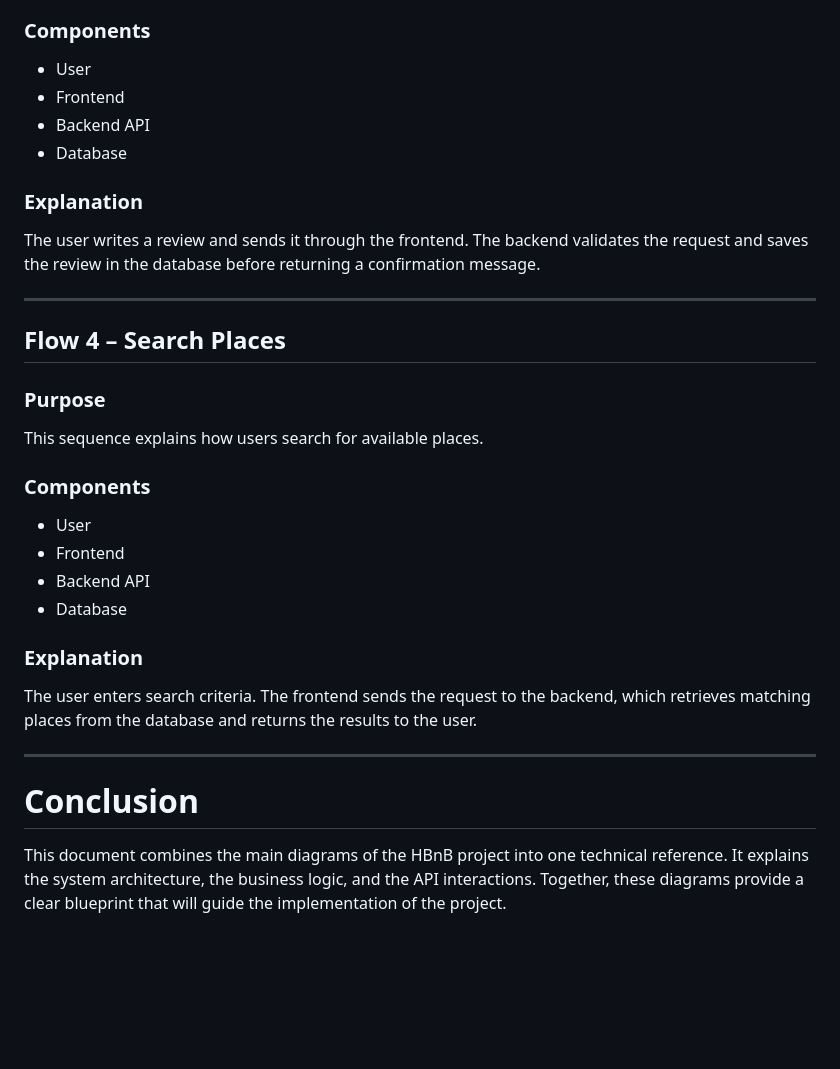
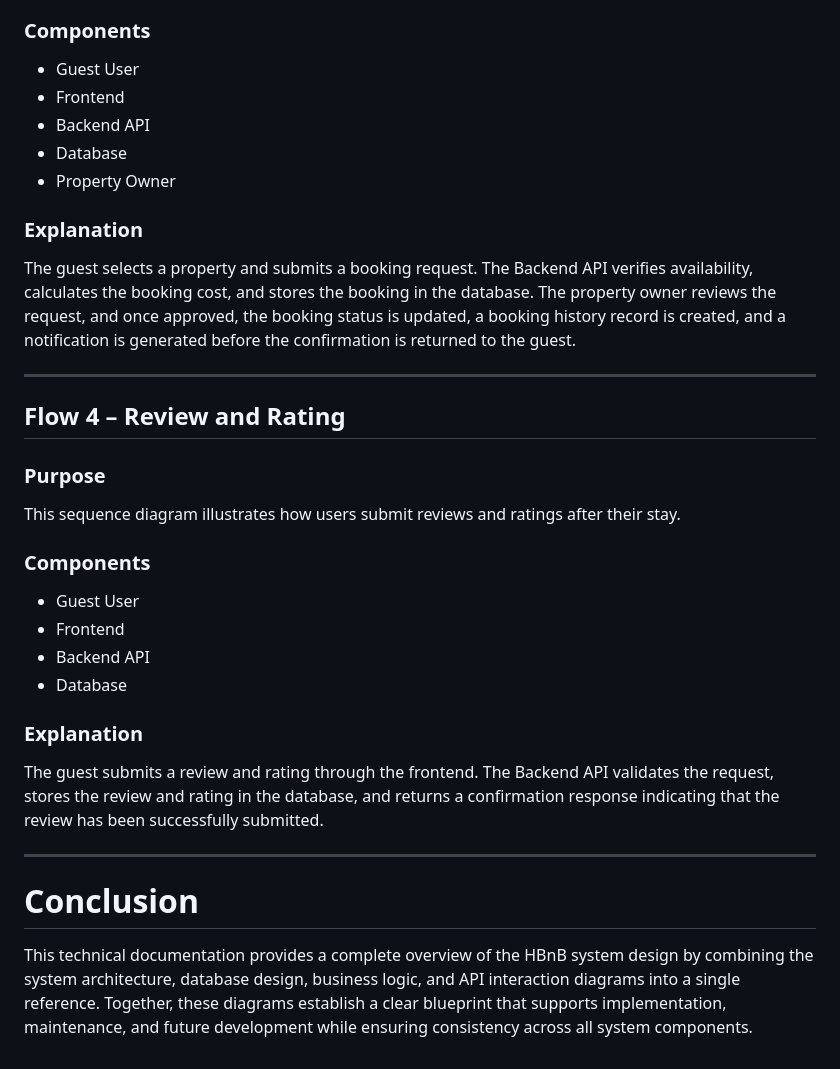
Before and after one commit to ghadi0alzhrani0/holbertonschool-hbnb, a Markdown page: part1/3. Documentation Compilation.md, the part around one of its changes. Drawn GitHub-style; blank space fills up the shorter version.

```diff
--- a/part1/3. Documentation Compilation.md
+++ b/part1/3. Documentation Compilation.md
@@ -129,36 +115,37 @@ This sequence explains how users submit reviews.
 
 ### Components
 
-- User
+- Guest User
+- Frontend
+- Backend API
+- Database
+- Property Owner
+
+### Explanation
+
+The guest selects a property and submits a booking request. The Backend API verifies availability, calculates the booking cost, and stores the booking in the database. The property owner reviews the request, and once approved, the booking status is updated, a booking history record is created, and a notification is generated before the confirmation is returned to the guest.
+
+---
+
+## Flow 4 – Review and Rating
+
+### Purpose
+
+This sequence diagram illustrates how users submit reviews and ratings after their stay.
+
+### Components
+
+- Guest User
 - Frontend
 - Backend API
 - Database
 
 ### Explanation
 
-The user writes a review and sends it through the frontend. The backend validates the request and saves the review in the database before returning a confirmation message.
-
----
-
-## Flow 4 – Search Places
-
-### Purpose
-
-This sequence explains how users search for available places.
-
-### Components
-
-- User
-- Frontend
-- Backend API
-- Database
-
-### Explanation
-
-The user enters search criteria. The frontend sends the request to the backend, which retrieves matching places from the database and returns the results to the user.
+The guest submits a review and rating through the frontend. The Backend API validates the request, stores the review and rating in the database, and returns a confirmation response indicating that the review has been successfully submitted.
 
 ---
 
 # Conclusion
 
-This document combines the main diagrams of the HBnB project into one technical reference. It explains the system architecture, the business logic, and the API interactions. Together, these diagrams provide a clear blueprint that will guide the implementation of the project.
+This technical documentation provides a complete overview of the HBnB system design by combining the system architecture, database design, business logic, and API interaction diagrams into a single reference. Together, these diagrams establish a clear blueprint that supports implementation, maintenance, and future development while ensuring consistency across all system components.
```
Also changed, not shown: other parts of part1/3. Documentation Compilation.md (+24 -38 lines).
